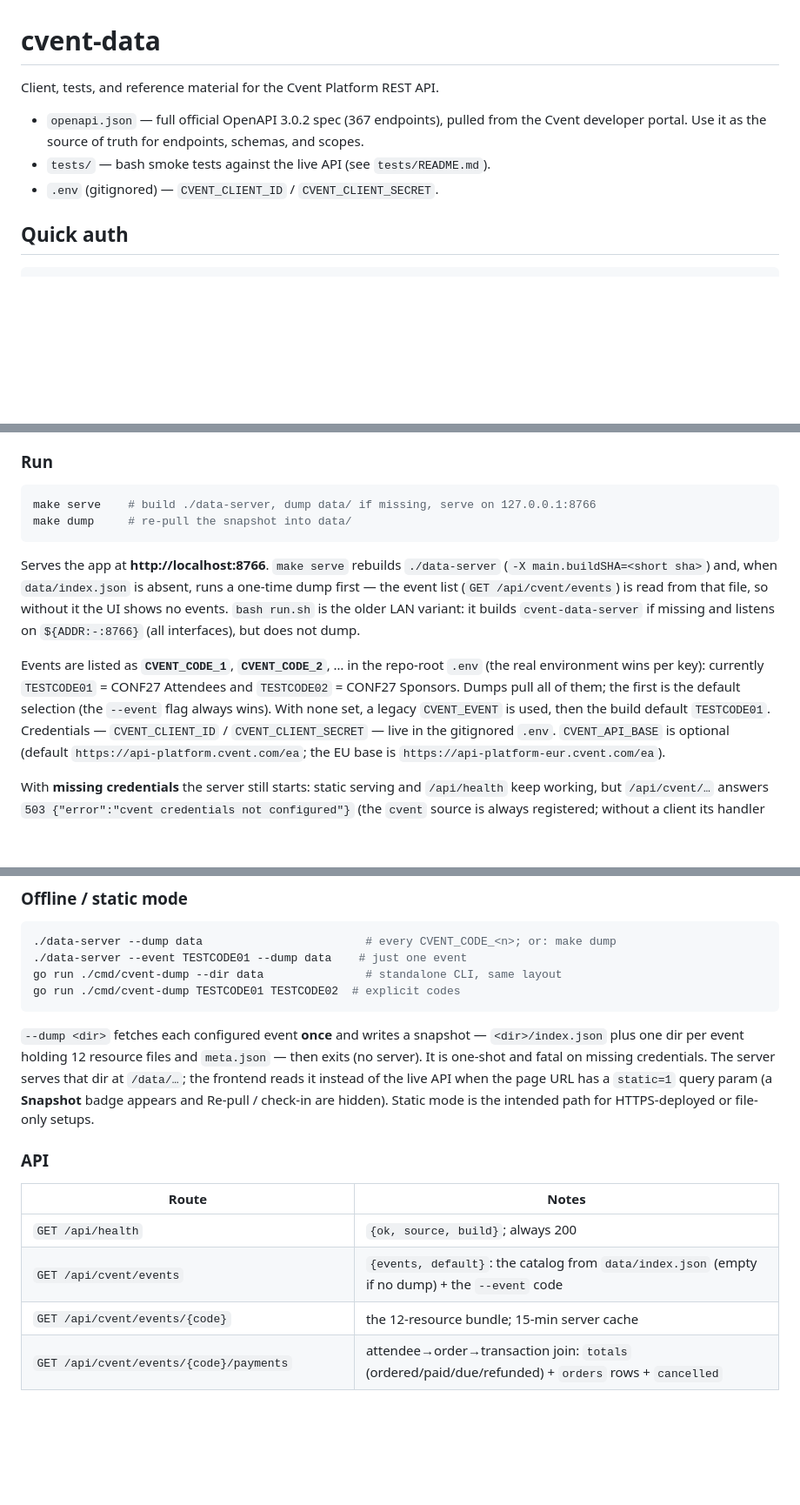
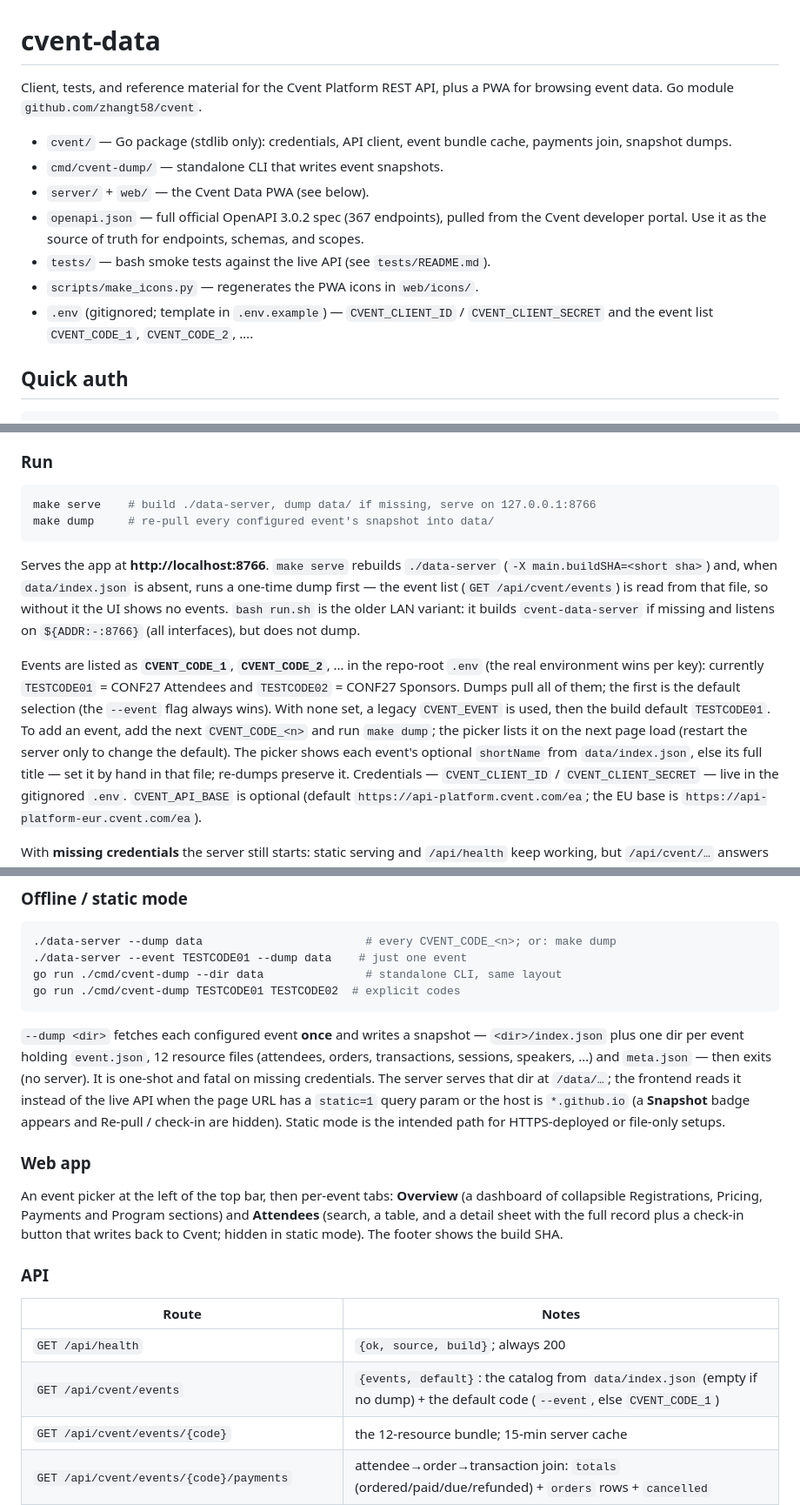
Before and after one commit to IndicoDataFusion/cvent-data, a Markdown page: README.md, 3 parts joined by grey strips. Shown at 87% size. Drawn GitHub-style; blank space fills up the shorter version.

Commit message:
docs: README reflects current layout, web app, and multi-event config
Adds the repo layout (Go module, cvent-dump, server/web, scripts), the
CVENT_CODE_<n> event list and how to add an event, shortName picker
labels, the dump file layout, the *.github.io static trigger, and a Web
app section; the events API default is --event, else CVENT_CODE_1.

Co-Authored-By: Claude Opus 5.5 <noreply@anthropic.com>

````diff
--- a/README.md
+++ b/README.md
@@ -1,12 +1,19 @@
 # cvent-data
 
-Client, tests, and reference material for the Cvent Platform REST API.
+Client, tests, and reference material for the Cvent Platform REST API, plus
+a PWA for browsing event data. Go module `github.com/zhangt58/cvent`.
 
+- `cvent/` — Go package (stdlib only): credentials, API client, event
+  bundle cache, payments join, snapshot dumps.
+- `cmd/cvent-dump/` — standalone CLI that writes event snapshots.
+- `server/` + `web/` — the Cvent Data PWA (see below).
 - `openapi.json` — full official OpenAPI 3.0.2 spec (367 endpoints), pulled
   from the Cvent developer portal. Use it as the source of truth for
   endpoints, schemas, and scopes.
 - `tests/` — bash smoke tests against the live API (see `tests/README.md`).
-- `.env` (gitignored) — `CVENT_CLIENT_ID` / `CVENT_CLIENT_SECRET`.
+- `scripts/make_icons.py` — regenerates the PWA icons in `web/icons/`.
+- `.env` (gitignored; template in `.env.example`) — `CVENT_CLIENT_ID` /
+  `CVENT_CLIENT_SECRET` and the event list `CVENT_CODE_1`, `CVENT_CODE_2`, ….
 
 ## Quick auth
 
@@ -34,7 +41,7 @@ picker lists the events in the dump catalog (`data/index.json`); the
 
 ```bash
 make serve    # build ./data-server, dump data/ if missing, serve on 127.0.0.1:8766
-make dump     # re-pull the snapshot into data/
+make dump     # re-pull every configured event's snapshot into data/
 ```
 
 Serves the app at **http://localhost:8766**. `make serve` rebuilds
@@ -50,7 +57,11 @@ repo-root `.env` (the real environment wins per key): currently
 `TESTCODE01` = CONF27 Attendees and `TESTCODE02` = CONF27 Sponsors.
 Dumps pull all of them; the first is the default selection (the `--event`
 flag always wins). With none set, a legacy `CVENT_EVENT` is used, then the
-build default `TESTCODE01`. Credentials — `CVENT_CLIENT_ID` /
+build default `TESTCODE01`. To add an event, add the next `CVENT_CODE_<n>`
+and run `make dump`; the picker lists it on the next page load (restart the
+server only to change the default). The picker shows each event's optional
+`shortName` from `data/index.json`, else its full title — set it by hand in
+that file; re-dumps preserve it. Credentials — `CVENT_CLIENT_ID` /
 `CVENT_CLIENT_SECRET` — live in the gitignored `.env`. `CVENT_API_BASE` is
 optional (default `https://api-platform.cvent.com/ea`; the EU base is
 `https://api-platform-eur.cvent.com/ea`).
@@ -80,19 +91,29 @@ go run ./cmd/cvent-dump TESTCODE01 TESTCODE02  # explicit codes
 ```
 
 `--dump <dir>` fetches each configured event **once** and writes a snapshot —
-`<dir>/index.json` plus one dir per event holding 12 resource files and
+`<dir>/index.json` plus one dir per event holding `event.json`, 12 resource
+files (attendees, orders, transactions, sessions, speakers, …) and
 `meta.json` — then exits (no server). It is one-shot and fatal on missing
 credentials. The server serves that dir at `/data/…`; the frontend reads it
-instead of the live API when the page URL has a `static=1` query param (a
-**Snapshot** badge appears and Re-pull / check-in are hidden). Static mode is
+instead of the live API when the page URL has a `static=1` query param or
+the host is `*.github.io` (a **Snapshot** badge appears and Re-pull /
+check-in are hidden). Static mode is
 the intended path for HTTPS-deployed or file-only setups.
+
+### Web app
+
+An event picker at the left of the top bar, then per-event tabs:
+**Overview** (a dashboard of collapsible Registrations, Pricing, Payments
+and Program sections) and **Attendees** (search, a table, and a detail
+sheet with the full record plus a check-in button that writes back to
+Cvent; hidden in static mode). The footer shows the build SHA.
 
 ### API
 
 | Route | Notes |
 |---|---|
 | `GET /api/health` | `{ok, source, build}`; always 200 |
-| `GET /api/cvent/events` | `{events, default}`: the catalog from `data/index.json` (empty if no dump) + the `--event` code |
+| `GET /api/cvent/events` | `{events, default}`: the catalog from `data/index.json` (empty if no dump) + the default code (`--event`, else `CVENT_CODE_1`) |
 | `GET /api/cvent/events/{code}` | the 12-resource bundle; 15-min server cache |
 | `GET /api/cvent/events/{code}/payments` | attendee→order→transaction join: `totals` (ordered/paid/due/refunded) + `orders` rows + `cancelled` |
 | `GET /api/cvent/events/{code}/attendees?q=&limit=&offset=` | case-insensitive search over name/email/confirmation; `limit` defaults 50, caps at 200 |
````
